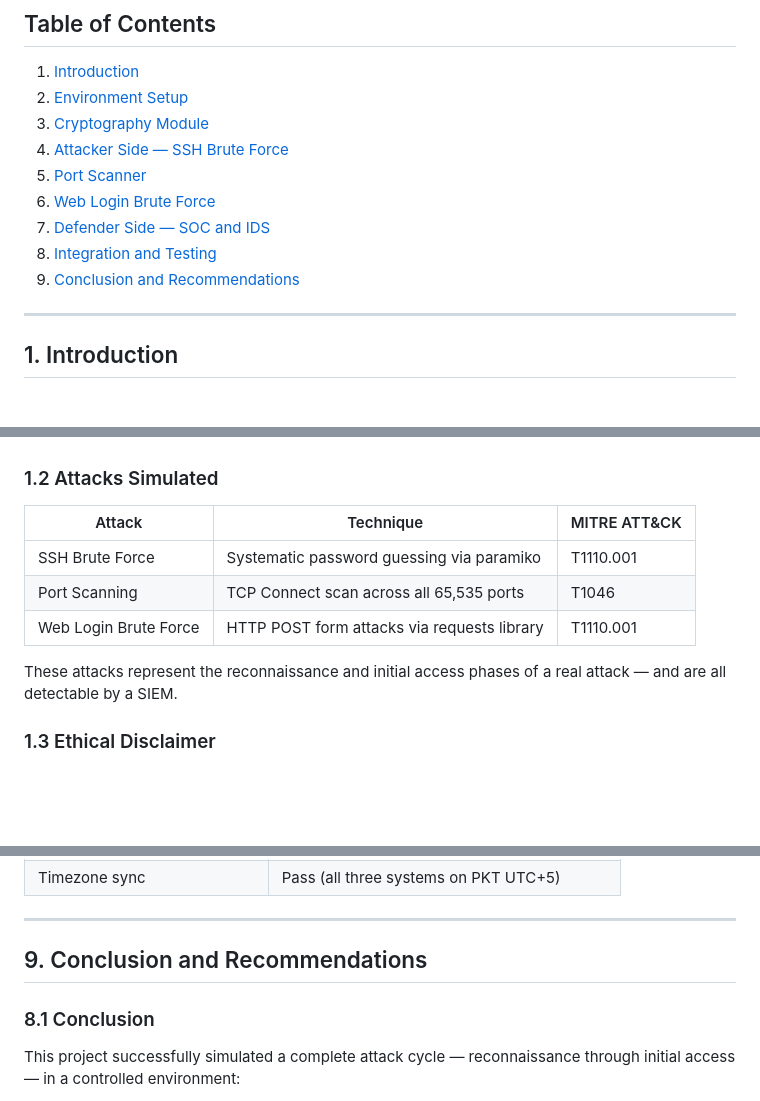
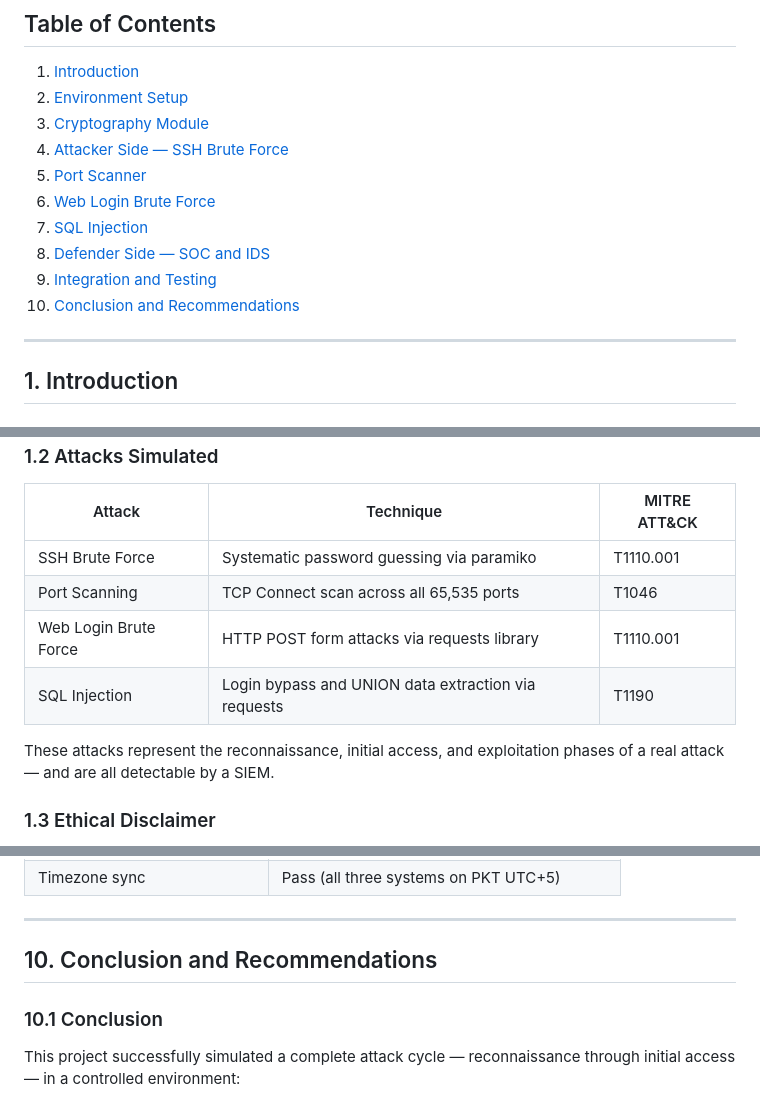
Before and after one commit to Yaseenjabir/ethical-hacking-simulation-project, a Markdown page: report/report.md, 3 parts joined by grey strips. GitHub-like rendering; blank space fills up the shorter version.

```diff
--- a/report/report.md
+++ b/report/report.md
@@ -15,9 +15,10 @@
 4. [Attacker Side — SSH Brute Force](#4-attacker-side--ssh-brute-force)
 5. [Port Scanner](#5-port-scanner)
 6. [Web Login Brute Force](#6-web-login-brute-force)
-7. [Defender Side — SOC and IDS](#7-defender-side--soc-and-ids)
-8. [Integration and Testing](#8-integration-and-testing)
-9. [Conclusion and Recommendations](#9-conclusion-and-recommendations)
+7. [SQL Injection](#7-sql-injection)
+8. [Defender Side — SOC and IDS](#8-defender-side--soc-and-ids)
+9. [Integration and Testing](#9-integration-and-testing)
+10. [Conclusion and Recommendations](#10-conclusion-and-recommendations)
 
 ---
 
@@ -39,8 +40,9 @@ The simulation covers two sides:
 | SSH Brute Force | Systematic password guessing via paramiko | T1110.001 |
 | Port Scanning | TCP Connect scan across all 65,535 ports | T1046 |
 | Web Login Brute Force | HTTP POST form attacks via requests library | T1110.001 |
+| SQL Injection | Login bypass and UNION data extraction via requests | T1190 |
 
-These attacks represent the reconnaissance and initial access phases of a real attack — and are all detectable by a SIEM.
+These attacks represent the reconnaissance, initial access, and exploitation phases of a real attack — and are all detectable by a SIEM.
 
 ### 1.3 Ethical Disclaimer
 
@@ -546,9 +618,9 @@ Ubuntu logged all 20 failed attempts and the final successful login from Kali's
 
 ---
 
-## 9. Conclusion and Recommendations
+## 10. Conclusion and Recommendations
 
-### 8.1 Conclusion
+### 10.1 Conclusion
 
 This project successfully simulated a complete attack cycle — reconnaissance through initial access — in a controlled environment:
 
```
Also changed, not shown: other parts of report/report.md (+82 -12 lines), PROJECT_PLAN.md (+46 -17 lines).
